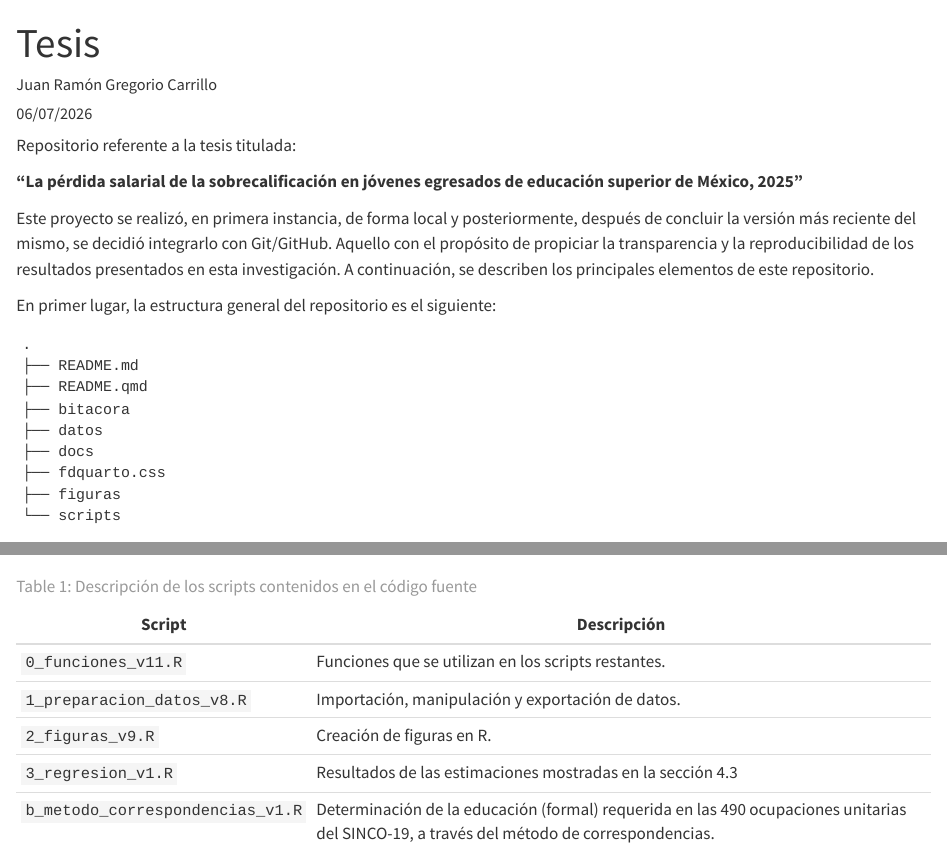
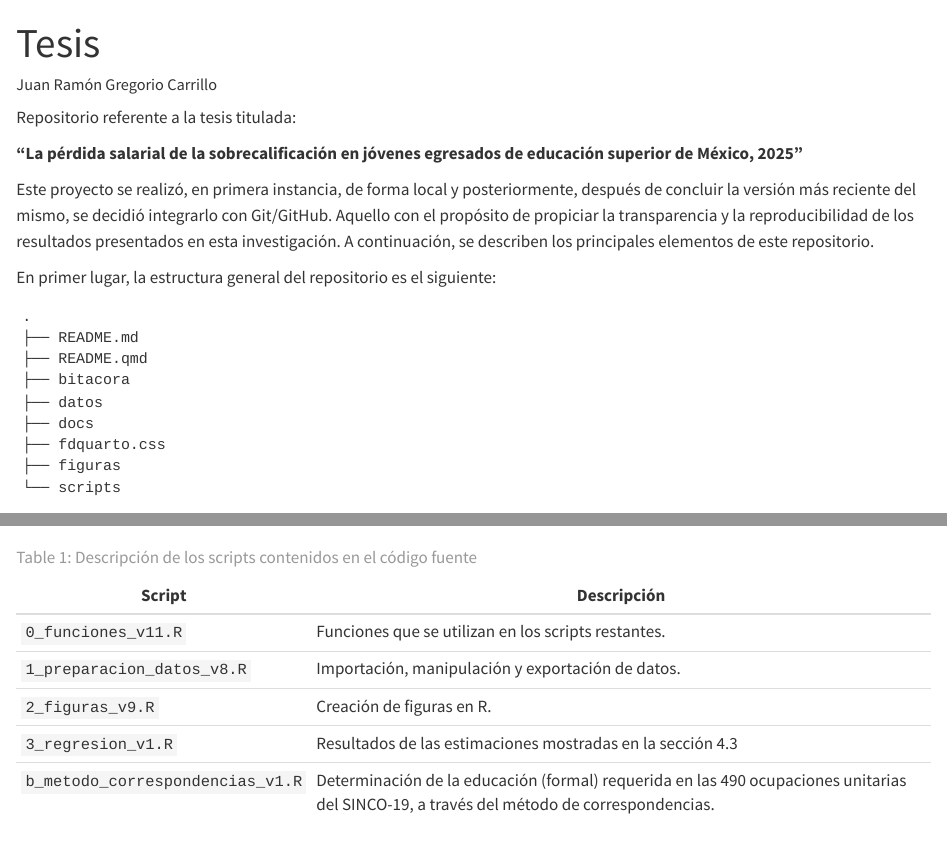
Before and after one commit to ramon-gc30/tesis, a Quarto document (README.qmd): the page in a window 1100 px wide, from its top, and a second part further down, joined at a grey line. Rendered offline with R 4.5, knitr and Pandoc in place of Quarto, with nearby package versions; drawn as R Markdown's standard HTML page in place of the format the file asks for.

Commit message:
Se elimina fecha

```diff
--- a/README.qmd
+++ b/README.qmd
@@ -1,8 +1,6 @@
 ---
 title: "Tesis"
 author: "Juan Ramón Gregorio Carrillo"
-date: "06/07/2026"
-date-format: full
 
 execute:
   echo: false
```
Also changed, not shown: README.md, 1 other file.
